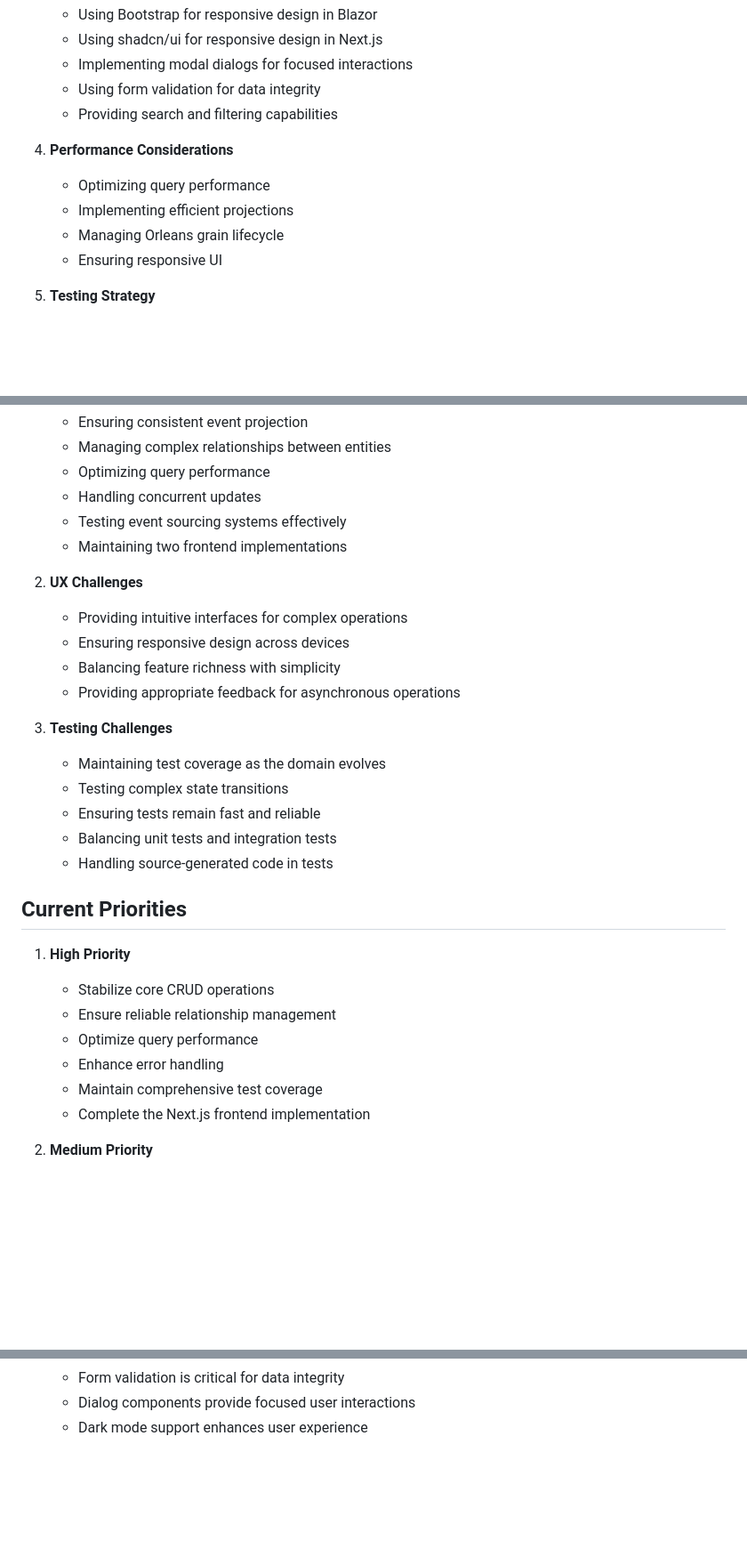
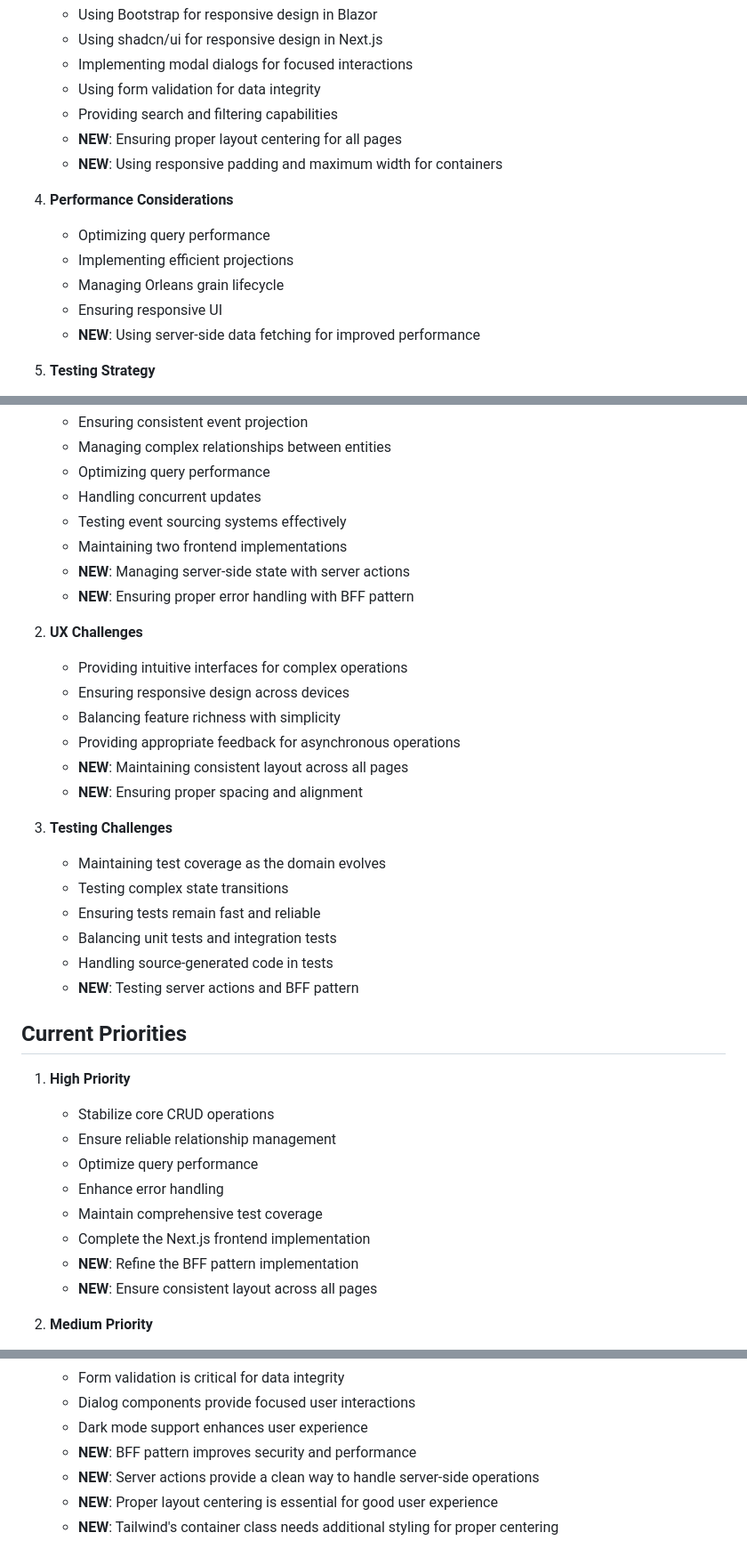
Before and after one commit to tomohisa/Dev0227, a Markdown page: memory-bank/activeContext.md, 3 parts joined by grey strips. Shown: that part at 89% size. Drawn GitHub-style; blank space fills up the shorter version.

```diff
--- a/memory-bank/activeContext.md
+++ b/memory-bank/activeContext.md
@@ -101,12 +119,15 @@ The School Management System is currently in active development with a focus on
    - Implementing modal dialogs for focused interactions
    - Using form validation for data integrity
    - Providing search and filtering capabilities
+   - **NEW**: Ensuring proper layout centering for all pages
+   - **NEW**: Using responsive padding and maximum width for containers
 
 4. **Performance Considerations**
    - Optimizing query performance
    - Implementing efficient projections
    - Managing Orleans grain lifecycle
    - Ensuring responsive UI
+   - **NEW**: Using server-side data fetching for improved performance
 
 5. **Testing Strategy**
    - Using Sekiban's in-memory testing for domain logic
@@ -166,12 +189,16 @@ The School Management System is currently in active development with a focus on
    - Handling concurrent updates
    - Testing event sourcing systems effectively
    - Maintaining two frontend implementations
+   - **NEW**: Managing server-side state with server actions
+   - **NEW**: Ensuring proper error handling with BFF pattern
 
 2. **UX Challenges**
    - Providing intuitive interfaces for complex operations
    - Ensuring responsive design across devices
    - Balancing feature richness with simplicity
    - Providing appropriate feedback for asynchronous operations
+   - **NEW**: Maintaining consistent layout across all pages
+   - **NEW**: Ensuring proper spacing and alignment
 
 3. **Testing Challenges**
    - Maintaining test coverage as the domain evolves
@@ -179,6 +206,7 @@ The School Management System is currently in active development with a focus on
    - Ensuring tests remain fast and reliable
    - Balancing unit tests and integration tests
    - Handling source-generated code in tests
+   - **NEW**: Testing server actions and BFF pattern
 
 ## Current Priorities
 
@@ -189,6 +217,8 @@ The School Management System is currently in active development with a focus on
    - Enhance error handling
    - Maintain comprehensive test coverage
    - Complete the Next.js frontend implementation
+   - **NEW**: Refine the BFF pattern implementation
+   - **NEW**: Ensure consistent layout across all pages
 
 2. **Medium Priority**
    - Improve search and filtering
@@ -234,3 +264,7 @@ The School Management System is currently in active development with a focus on
    - Form validation is critical for data integrity
    - Dialog components provide focused user interactions
    - Dark mode support enhances user experience
+   - **NEW**: BFF pattern improves security and performance
+   - **NEW**: Server actions provide a clean way to handle server-side operations
+   - **NEW**: Proper layout centering is essential for good user experience
+   - **NEW**: Tailwind's container class needs additional styling for proper centering
```
Also changed, not shown: other parts of memory-bank/activeContext.md (+20 -0 lines), memory-bank/progress.md (+23 -2 lines).
